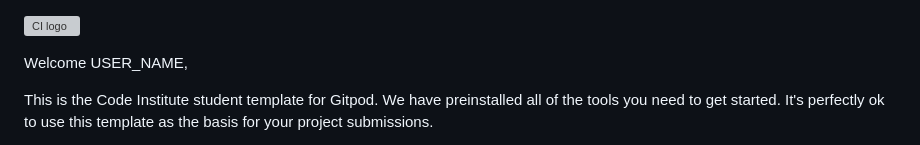
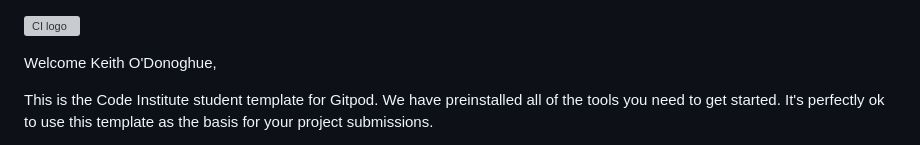
Before and after one commit to keith1729/pp1-f1, a Markdown page: README.md, the part around the change. GitHub-like rendering; grey boxes are pictures that could not be loaded.

```diff
--- a/README.md
+++ b/README.md
@@ -1,6 +1,6 @@
 ![CI logo](https://codeinstitute.s3.amazonaws.com/fullstack/ci_logo_small.png)
 
-Welcome USER_NAME,
+Welcome Keith O'Donoghue,
 
 This is the Code Institute student template for Gitpod. We have preinstalled all of the tools you need to get started. It's perfectly ok to use this template as the basis for your project submissions.
 
```
Also changed, not shown: assets/favicon/android-chrome-192x192.png (added), assets/favicon/android-chrome-512x512.png (added), assets/favicon/apple-touch-icon.png (added), assets/favicon/favicon-16x16.png (added), assets/favicon/favicon-32x32.png (added), 5 other files.
